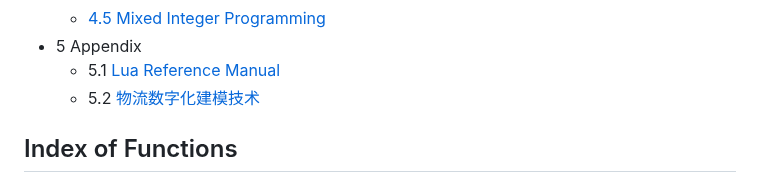
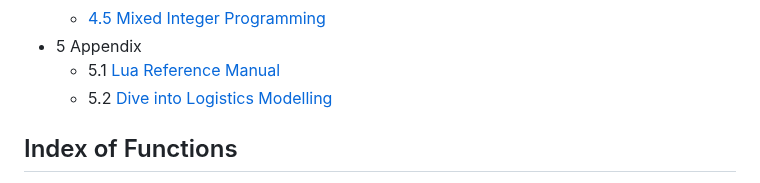
Before and after one commit to microcity/microcity.github.io, a Markdown page: doc/readme.md, the part around the change. Drawn GitHub-style.

Commit message:
update doc/readme.md.
Signed-off-by: Mixwind <mixwind@gmail.com>

```diff
--- a/doc/readme.md
+++ b/doc/readme.md
@@ -21,7 +21,7 @@ MicroCity Web is **An Online Logistics Modeling Tool** reassembled from the desk
   - [4.5 Mixed Integer Programming](4.5_mixed_integer_programming.md)
 - 5 Appendix
   - 5.1 <a href="https://www.lua.org/manual/5.4/contents.html" target="_blank">Lua Reference Manual</a>
-  - 5.2 <a href="https://microcity.gitee.io/book" target="_blank">物流数字化建模技术</a>
+  - 5.2 <a href="https://microcity.gitee.io/book" target="_blank">Dive into Logistics Modelling</a>
 
 ## Index of Functions
 - coroutine:
```
